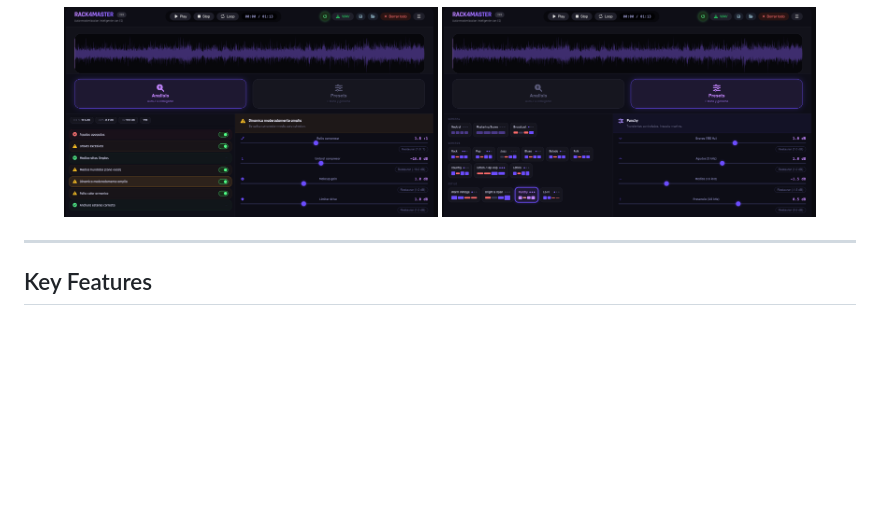
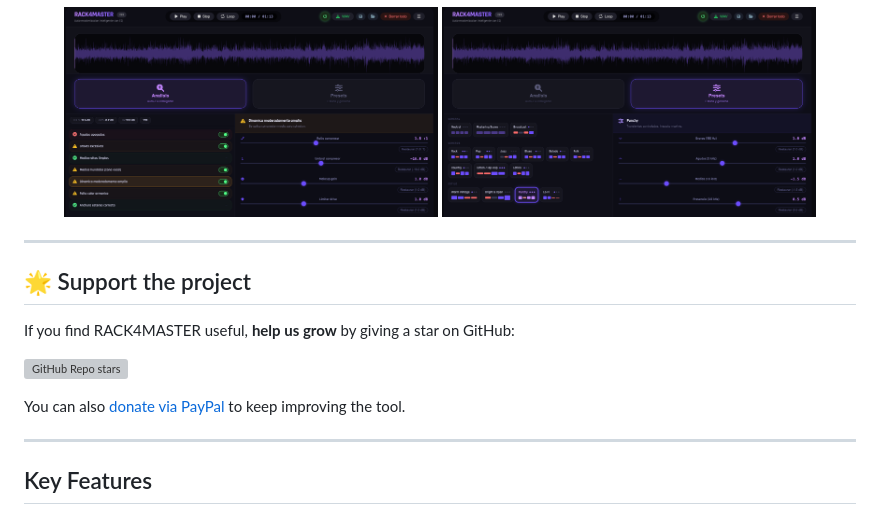
Before and after one commit to rack4master/rack4master-mini, a Markdown page: README.md, the part around the change. Drawn GitHub-style; blank space fills up the shorter version; grey boxes are pictures that could not be loaded.

```diff
--- a/README.md
+++ b/README.md
@@ -14,6 +14,16 @@ Rack4Master mini is a web-based auto-mastering application that runs entirely in
   <img src="pic.png" alt="Rack4Master mini Screenshot 1" width="45%">
   <img src="pic2.png" alt="Rack4Master mini Screenshot 2" width="45%">
 </p>
+
+---
+
+## 🌟 Support the project
+
+If you find RACK4MASTER useful, **help us grow** by giving a star on GitHub:
+
+[![GitHub Repo stars](https://img.shields.io/github/stars/your-username/rack4master?style=social)](https://github.com/your-username/rack4master)
+
+You can also [donate via PayPal](https://www.paypal.com/donate?business=73KKE6DVSJ8WY&no_recurring=1&currency_code=EUR) to keep improving the tool.
 
 ---
 
```
